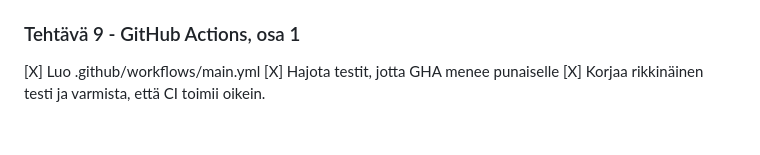
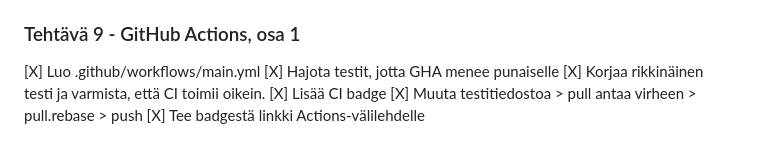
Before and after one commit to Tapir79/ohtuvarasto, a Markdown page: README.md, the part around one of its changes. Rendered like a GitHub page.

Commit message:
Update README and badge link

```diff
--- a/README.md
+++ b/README.md
@@ -139,3 +139,6 @@ Bonus:
 [X] Luo .github/workflows/main.yml
 [X] Hajota testit, jotta GHA menee punaiselle
 [X] Korjaa rikkinäinen testi ja varmista, että CI toimii oikein.
+[X] Lisää CI badge
+[X] Muuta testitiedostoa > pull antaa virheen > pull.rebase > push
+[X] Tee badgestä linkki Actions-välilehdelle
```
Also changed, not shown: other parts of README.md (+1 -1 lines).
